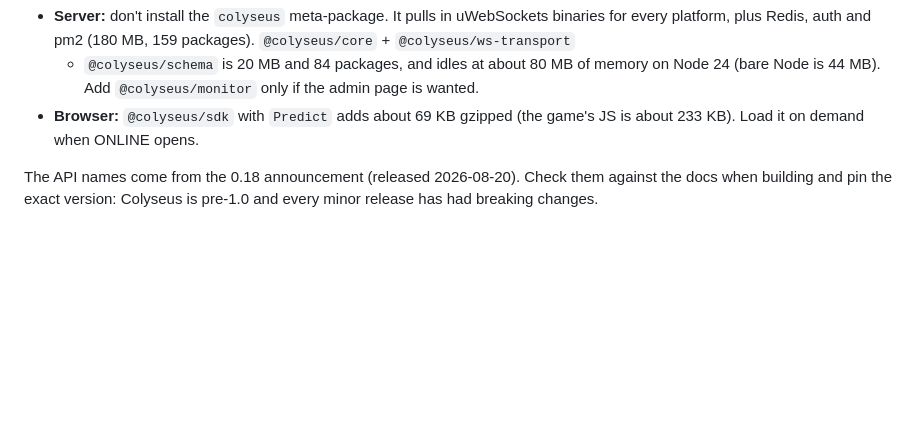
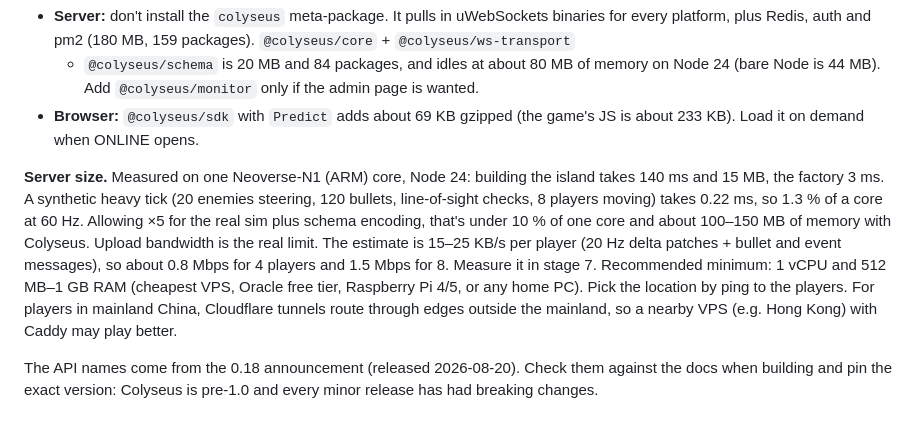
Before and after one commit to imlaow/naiwashooting, a Markdown page: docs/online.md, the part around the change. Rendered like a GitHub page; blank space fills up the shorter version.

Commit message:
docs: server sizing from a quick Node benchmark
Co-Authored-By: Claude Opus 5.5 <noreply@anthropic.com>

```diff
--- a/docs/online.md
+++ b/docs/online.md
@@ -38,6 +38,17 @@ Status: **planned, nothing built yet.** This is the agreed design; build it in t
   Node is 44 MB). Add `@colyseus/monitor` only if the admin page is wanted.
 - **Browser:** `@colyseus/sdk` with `Predict` adds about 69 KB gzipped (the game's JS is about 233 KB).
   Load it on demand when ONLINE opens.
+
+**Server size.** Measured on one Neoverse-N1 (ARM) core, Node 24: building the island takes 140 ms
+and 15 MB, the factory 3 ms. A synthetic heavy tick (20 enemies steering, 120 bullets, line-of-sight
+checks, 8 players moving) takes 0.22 ms, so 1.3 % of a core at 60 Hz. Allowing ×5 for the real sim plus
+schema encoding, that's under 10 % of one core and about 100–150 MB of memory with Colyseus. Upload
+bandwidth is the real limit. The estimate is 15–25 KB/s per player (20 Hz delta patches + bullet and
+event messages), so about 0.8 Mbps for 4 players and 1.5 Mbps for 8. Measure it in stage 7.
+Recommended minimum: 1 vCPU and 512 MB–1 GB RAM (cheapest VPS, Oracle free tier, Raspberry Pi 4/5, or
+any home PC). Pick the location by ping to the players. For players in mainland China, Cloudflare
+tunnels route through edges outside the mainland, so a nearby VPS (e.g. Hong Kong) with Caddy may
+play better.
 
 The API names come from the 0.18 announcement (released 2026-08-20). Check them against the docs when
 building and pin the exact version: Colyseus is pre-1.0 and every minor release has had breaking
```
